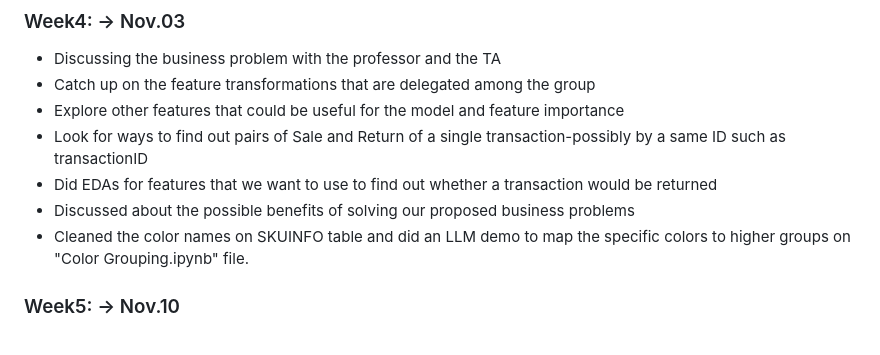
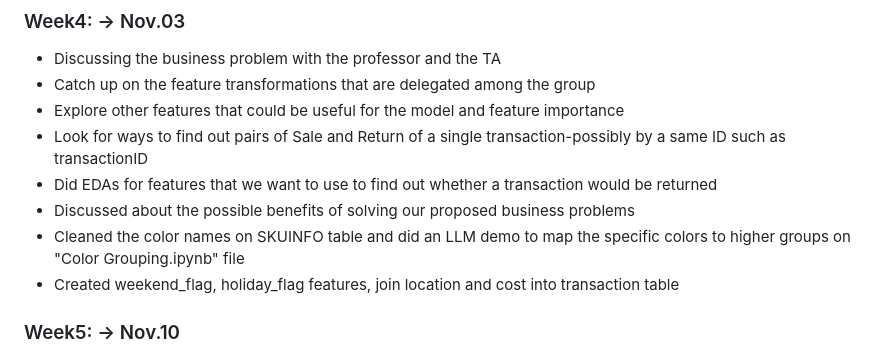
Before and after one commit to Marklong7/Dillard_return_forecasting, a Markdown page: README.md, the part around the change. Drawn GitHub-style.

```diff
--- a/README.md
+++ b/README.md
@@ -80,7 +80,8 @@ Grouping Sale and Refund data and transforming it in a way that it could be fed
 - Look for ways to find out pairs of Sale and Return of a single transaction-possibly by a same ID such as transactionID
 - Did EDAs for features that we want to use to find out whether a transaction would be returned
 - Discussed about the possible benefits of solving our proposed business problems
-- Cleaned the color names on SKUINFO table and did an LLM demo to map the specific colors to higher groups on "Color Grouping.ipynb" file.
+- Cleaned the color names on SKUINFO table and did an LLM demo to map the specific colors to higher groups on "Color Grouping.ipynb" file
+- Created weekend_flag, holiday_flag features, join location and cost into transaction table
 
 ### Week5: -> Nov.10
 
```
